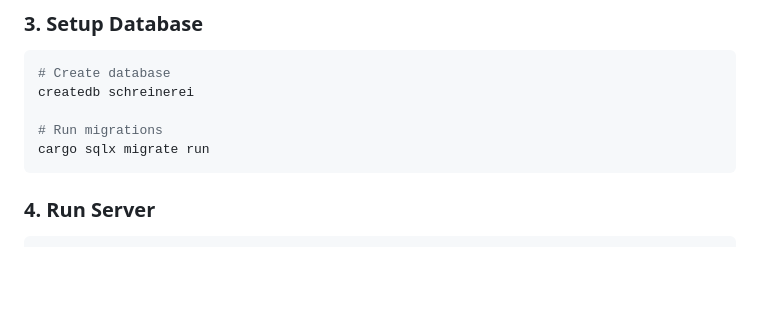
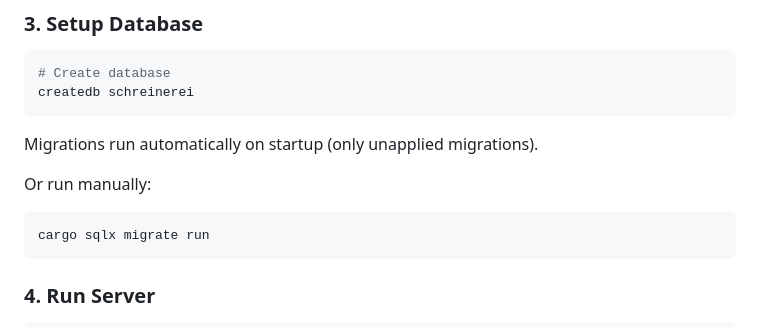
Before and after one commit to Davidcode2/schreinerei, a Markdown page: README.md, the part around the change. Drawn GitHub-style; blank space fills up the shorter version.

Commit message:
docs: clarify migrations run automatically on startup

````diff
--- a/README.md
+++ b/README.md
@@ -43,8 +43,12 @@ RUST_LOG=debug
 ```bash
 # Create database
 createdb schreinerei
+```
 
-# Run migrations
+Migrations run automatically on startup (only unapplied migrations).
+
+Or run manually:
+```bash
 cargo sqlx migrate run
 ```
 
````
